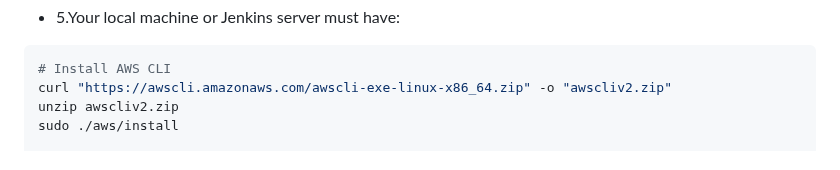
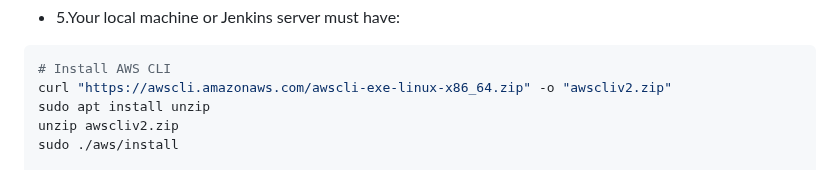
Before and after one commit to Dhanushbablu630/Devops_project2, a Markdown page: README.md, the part around the change. Rendered like a GitHub page.

````diff
--- a/README.md
+++ b/README.md
@@ -47,6 +47,7 @@ GitHub → Jenkins → Docker → Amazon ECR → EKS → LoadBalancer → Browse
 ``` bash
 # Install AWS CLI
 curl "https://awscli.amazonaws.com/awscli-exe-linux-x86_64.zip" -o "awscliv2.zip"
+sudo apt install unzip
 unzip awscliv2.zip
 sudo ./aws/install
 
````
